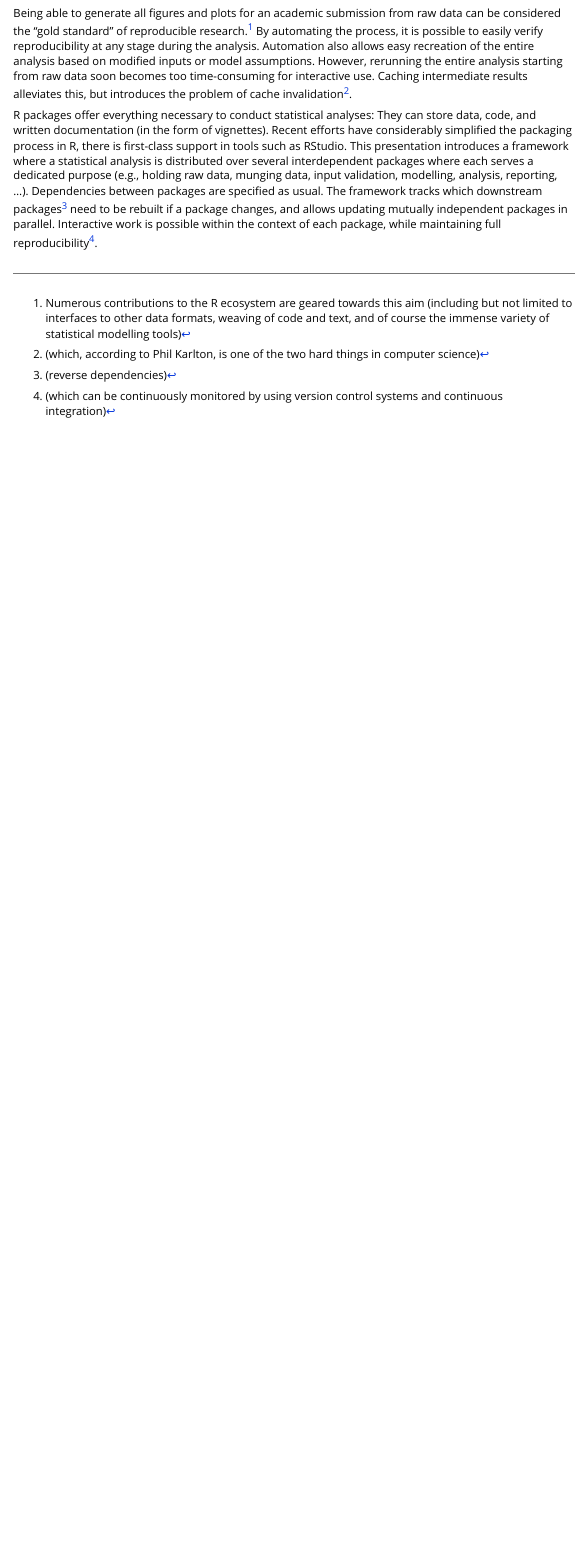
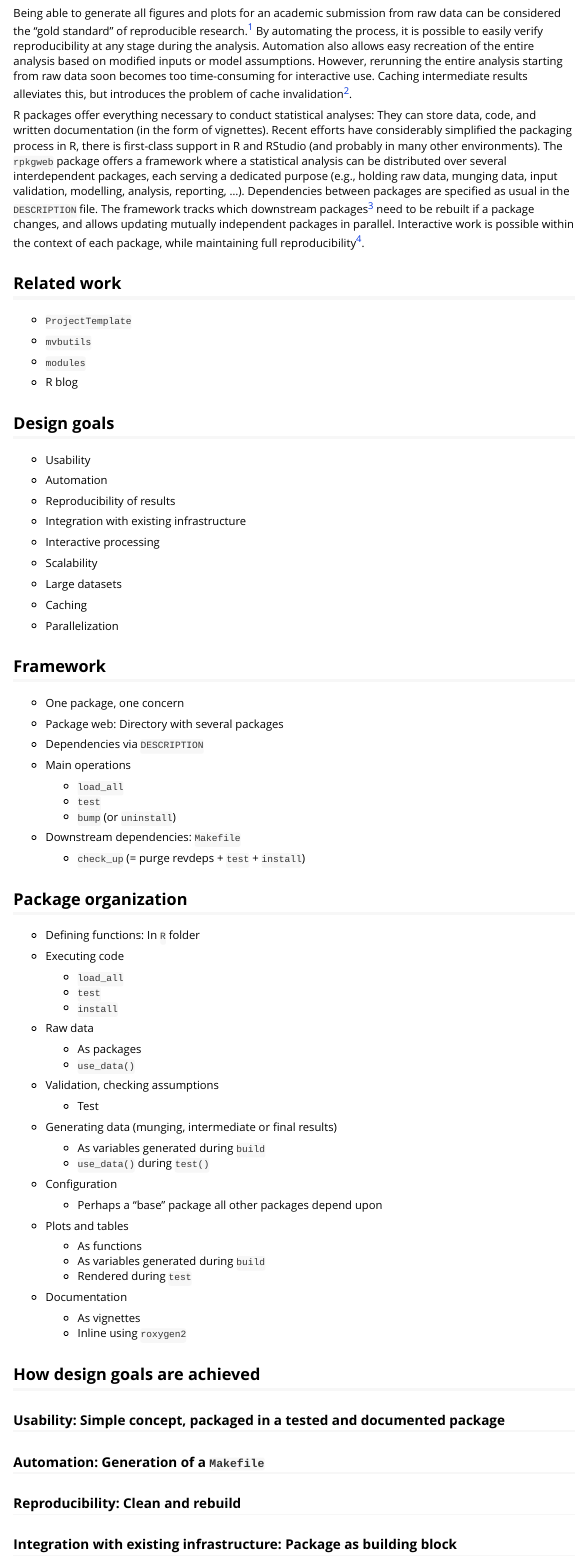
Before and after one commit to krlmlr/rpkgweb, an R Markdown document (vignettes/rpkgweb.Rmd): the page in a window 1100 px wide, from 150 px down. Rendered offline with R 4.5, knitr and Pandoc, with nearby package versions.

Commit message:
package overview

```diff
--- a/vignettes/rpkgweb.Rmd
+++ b/vignettes/rpkgweb.Rmd
@@ -22,16 +22,19 @@ cache invalidation[^2].
 R packages offer everything necessary to conduct statistical analyses:
 They can store data, code, and written documentation (in the form of
 vignettes). Recent efforts have considerably simplified the packaging
-process in R, there is first-class support in tools such as RStudio.
-This presentation introduces a framework where a statistical analysis is
-distributed over several interdependent packages where each serves a
+process in R, there is first-class support in R and RStudio
+(and probably in many other environments).
+The `rpkgweb` package offers a framework where a statistical analysis can be
+distributed over several interdependent packages, each serving a
 dedicated purpose (e.g., holding raw data, munging data, input
 validation, modelling, analysis, reporting, ...). Dependencies between
-packages are specified as usual. The framework tracks which downstream
+packages are specified as usual in the `DESCRIPTION` file.
+The framework tracks which downstream
 packages[^3] need to be rebuilt if a package changes, and allows
 updating mutually independent packages in parallel. Interactive work is
 possible within the context of each package, while maintaining full
 reproducibility[^4].
+
 
 
 [^1]: Numerous contributions to the R ecosystem are geared towards this
@@ -46,3 +49,96 @@ computer science)
 
 [^4]: (which can be continuously monitored by using version control
 systems and continuous integration)
+
+
+## Related work
+
+- `ProjectTemplate`
+
+- `mvbutils`
+
+- `modules`
+
+- R blog
+
+
+## Design goals
+
+- Usability
+
+- Automation
+
+- Reproducibility of results
+
+- Integration with existing infrastructure
+
+- Interactive processing
+
+- Scalability
+
+- Large datasets
+
+- Caching
+
+- Parallelization
+
+
+## Framework
+
+- One package, one concern
+
+- Package web: Directory with several packages
+
+- Dependencies via `DESCRIPTION`
+
+- Main operations
+    - `load_all`
+    - `test`
+    - `bump` (or `uninstall`)
+
+- Downstream dependencies: `Makefile`
+    - `check_up` (= purge revdeps + `test` + `install`)
+
+
+## Package organization
+
+- Defining functions: In `R` folder
+
+- Executing code
+    - `load_all`
+    - `test`
+    - `install`
+
+- Raw data
+    - As packages
+    - `use_data()`
+
+- Validation, checking assumptions
+    - Test
+
+- Generating data (munging, intermediate or final results)
+    - As variables generated during `build`
+    - `use_data()` during `test()`
+
+- Configuration
+    - Perhaps a "base" package all other packages depend upon
+
+- Plots and tables
+    - As functions
+    - As variables generated during `build`
+    - Rendered during `test`
+
+- Documentation
+    - As vignettes
+    - Inline using `roxygen2`
+
+
+## How design goals are achieved
+
+### Usability: Simple concept, packaged in a tested and documented package
+
+### Automation: Generation of a `Makefile`
+
+### Reproducibility: Clean and rebuild
+
+### Integration with existing infrastructure: Package as building block
```
Also changed, not shown: vignettes/rpkgweb.Rmd (24 more changed lines).
